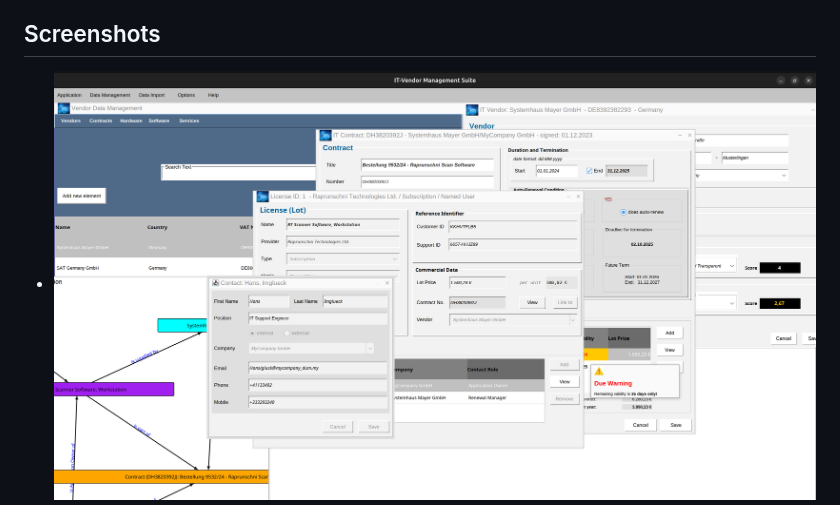
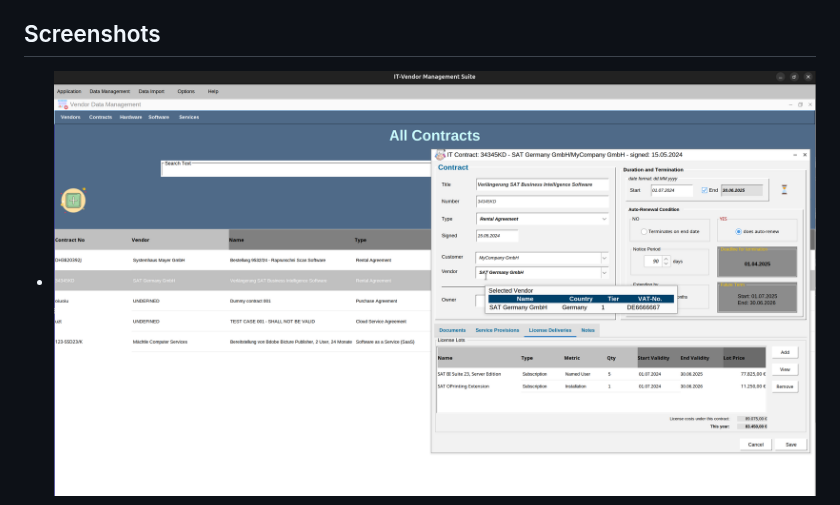
Before and after one commit to Gaalam/Gaalam, a Markdown page: README.md, the part around the change. Rendered like a GitHub page.

```diff
--- a/README.md
+++ b/README.md
@@ -69,7 +69,7 @@ Derzeit experimentiere ich auch mit den Integrationsmöglichkeiten von KI für H
 
 Screenshots
 -
-- ![Alt-Text](Bild1.png)
+- ![Alt-Text](Bild01.png)
 - ![Alt-Text](Bild2.png)
 - ![Alt-Text](Bild3.png)
 - ![Alt-Text](Bild4.png)
```
